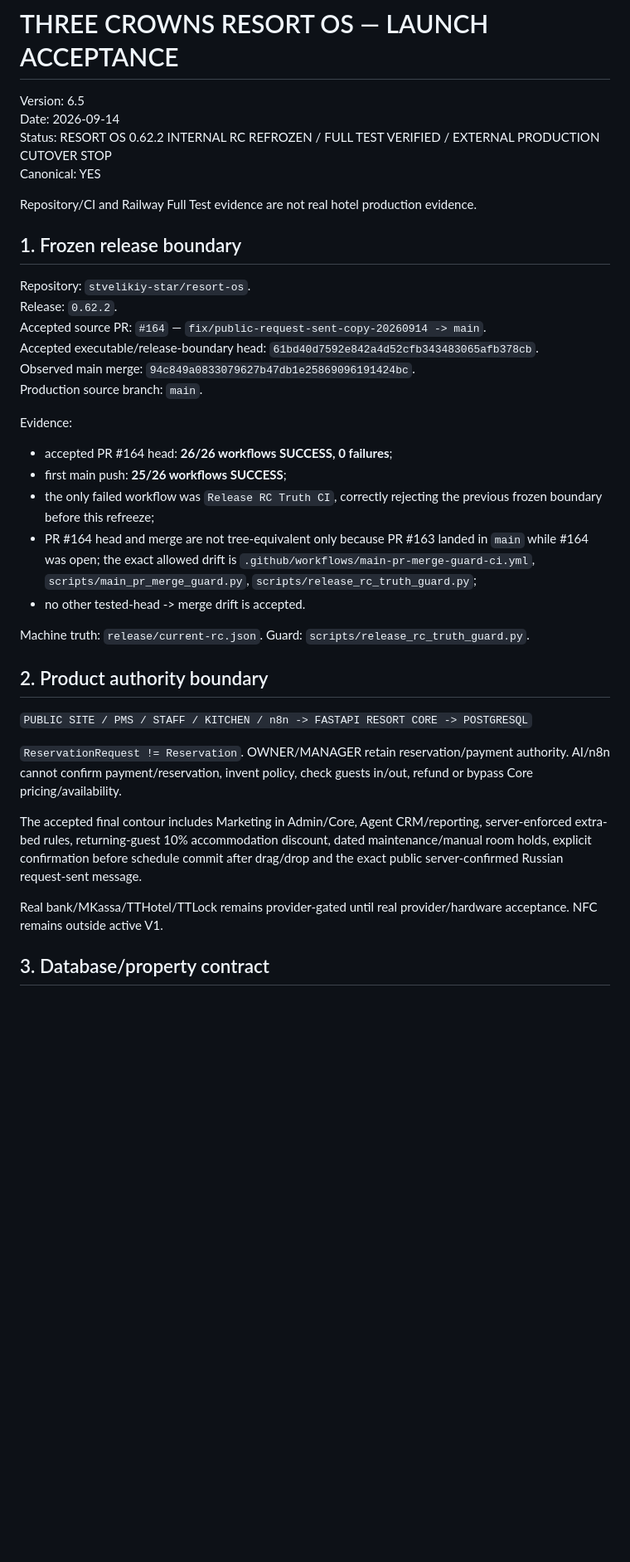
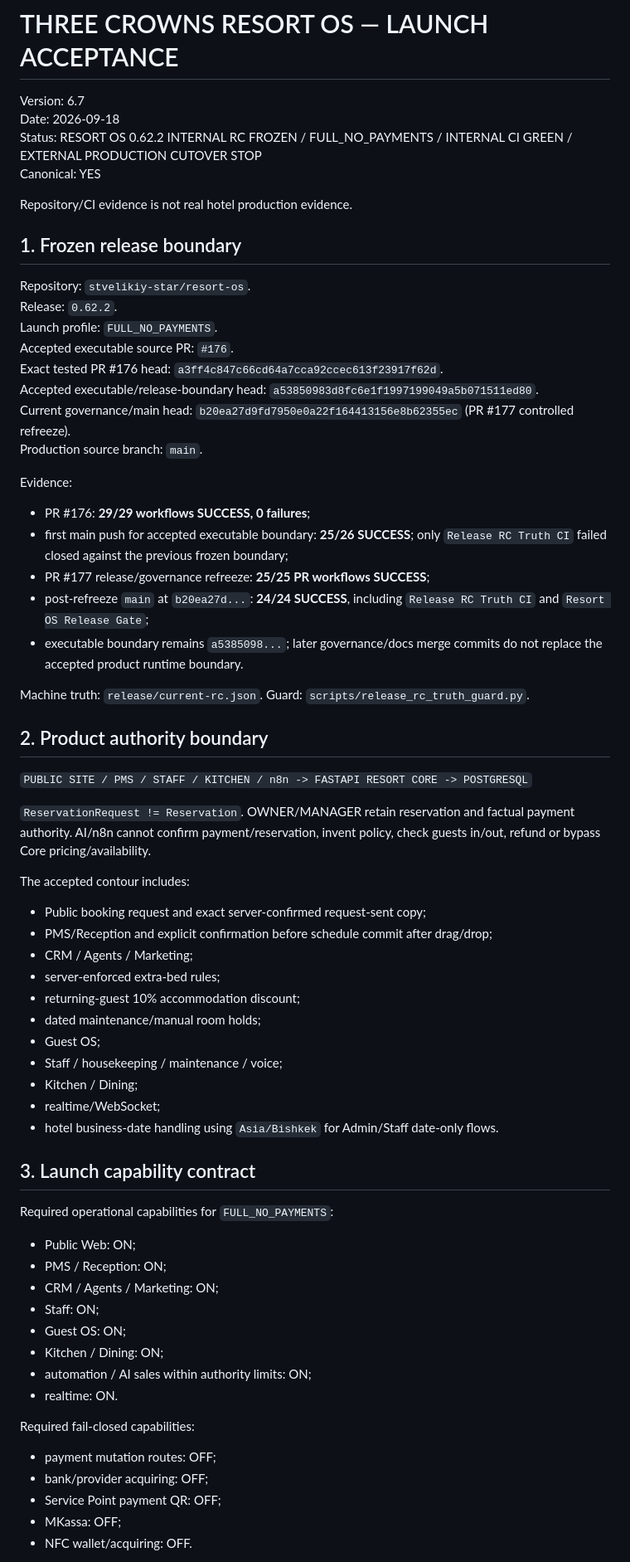
Before and after one commit to stvelikiy-star/resort-os, a Markdown page: knowledge/09_LAUNCH_ACCEPTANCE.md, the part around one of its changes. Shown at 83% size. Rendered like a GitHub page; blank space fills up the shorter version.

```diff
--- a/knowledge/09_LAUNCH_ACCEPTANCE.md
+++ b/knowledge/09_LAUNCH_ACCEPTANCE.md
@@ -1,27 +1,29 @@
 # THREE CROWNS RESORT OS — LAUNCH ACCEPTANCE
 
-Version: 6.5
-Date: 2026-09-14
-Status: RESORT OS 0.62.2 INTERNAL RC REFROZEN / FULL TEST VERIFIED / EXTERNAL PRODUCTION CUTOVER STOP
+Version: 6.7
+Date: 2026-09-18
+Status: RESORT OS 0.62.2 INTERNAL RC FROZEN / FULL_NO_PAYMENTS / INTERNAL CI GREEN / EXTERNAL PRODUCTION CUTOVER STOP
 Canonical: YES
 
-Repository/CI and Railway Full Test evidence are not real hotel production evidence.
+Repository/CI evidence is not real hotel production evidence.
 
 ## 1. Frozen release boundary
 
 Repository: `stvelikiy-star/resort-os`.
 Release: `0.62.2`.
-Accepted source PR: `#164` — `fix/public-request-sent-copy-20260914 -> main`.
-Accepted executable/release-boundary head: `61bd40d7592e842a4d52cfb343483065afb378cb`.
-Observed main merge: `94c849a0833079627b47db1e25869096191424bc`.
+Launch profile: `FULL_NO_PAYMENTS`.
+Accepted executable source PR: `#176`.
+Exact tested PR #176 head: `a3ff4c847c66cd64a7cca92ccec613f23917f62d`.
+Accepted executable/release-boundary head: `a53850983d8fc6e1f1997199049a5b071511ed80`.
+Current governance/main head: `b20ea27d9fd7950e0a22f164413156e8b62355ec` (PR #177 controlled refreeze).
 Production source branch: `main`.
 
 Evidence:
-- accepted PR #164 head: **26/26 workflows SUCCESS, 0 failures**;
-- first main push: **25/26 workflows SUCCESS**;
-- the only failed workflow was `Release RC Truth CI`, correctly rejecting the previous frozen boundary before this refreeze;
-- PR #164 head and merge are not tree-equivalent only because PR #163 landed in `main` while #164 was open; the exact allowed drift is `.github/workflows/main-pr-merge-guard-ci.yml`, `scripts/main_pr_merge_guard.py`, `scripts/release_rc_truth_guard.py`;
-- no other tested-head -> merge drift is accepted.
+- PR #176: **29/29 workflows SUCCESS, 0 failures**;
+- first main push for accepted executable boundary: **25/26 SUCCESS**; only `Release RC Truth CI` failed closed against the previous frozen boundary;
+- PR #177 release/governance refreeze: **25/25 PR workflows SUCCESS**;
+- post-refreeze `main` at `b20ea27d...`: **24/24 SUCCESS**, including `Release RC Truth CI` and `Resort OS Release Gate`;
+- executable boundary remains `a5385098...`; later governance/docs merge commits do not replace the accepted product runtime boundary.
 
 Machine truth: `release/current-rc.json`. Guard: `scripts/release_rc_truth_guard.py`.
 
@@ -29,10 +31,37 @@ Machine truth: `release/current-rc.json`. Guard: `scripts/release_rc_truth_guard
 
 `PUBLIC SITE / PMS / STAFF / KITCHEN / n8n -> FASTAPI RESORT CORE -> POSTGRESQL`
 
-`ReservationRequest != Reservation`. OWNER/MANAGER retain reservation/payment authority. AI/n8n cannot confirm payment/reservation, invent policy, check guests in/out, refund or bypass Core pricing/availability.
+`ReservationRequest != Reservation`. OWNER/MANAGER retain reservation and factual payment authority. AI/n8n cannot confirm payment/reservation, invent policy, check guests in/out, refund or bypass Core pricing/availability.
 
-The accepted final contour includes Marketing in Admin/Core, Agent CRM/reporting, server-enforced extra-bed rules, returning-guest 10% accommodation discount, dated maintenance/manual room holds, explicit confirmation before schedule commit after drag/drop and the exact public server-confirmed Russian request-sent message.
+The accepted contour includes:
+- Public booking request and exact server-confirmed request-sent copy;
+- PMS/Reception and explicit confirmation before schedule commit after drag/drop;
+- CRM / Agents / Marketing;
+- server-enforced extra-bed rules;
+- returning-guest 10% accommodation discount;
+- dated maintenance/manual room holds;
+- Guest OS;
+- Staff / housekeeping / maintenance / voice;
+- Kitchen / Dining;
+- realtime/WebSocket;
+- hotel business-date handling using `Asia/Bishkek` for Admin/Staff date-only flows.
 
-Real bank/MKassa/TTHotel/TTLock remains provider-gated until real provider/hardware acceptance. NFC remains outside active V1.
+## 3. Launch capability contract
 
-## 3. Database/property contract
+Required operational capabilities for `FULL_NO_PAYMENTS`:
+- Public Web: ON;
+- PMS / Reception: ON;
+- CRM / Agents / Marketing: ON;
+- Staff: ON;
+- Guest OS: ON;
+- Kitchen / Dining: ON;
+- automation / AI sales within authority limits: ON;
+- realtime: ON.
+
+Required fail-closed capabilities:
+- payment mutation routes: OFF;
+- bank/provider acquiring: OFF;
+- Service Point payment QR: OFF;
+- MKassa: OFF;
+- NFC wallet/acquiring: OFF.
+
```
Also changed, not shown: other parts of knowledge/09_LAUNCH_ACCEPTANCE.md (+56 -34 lines).
